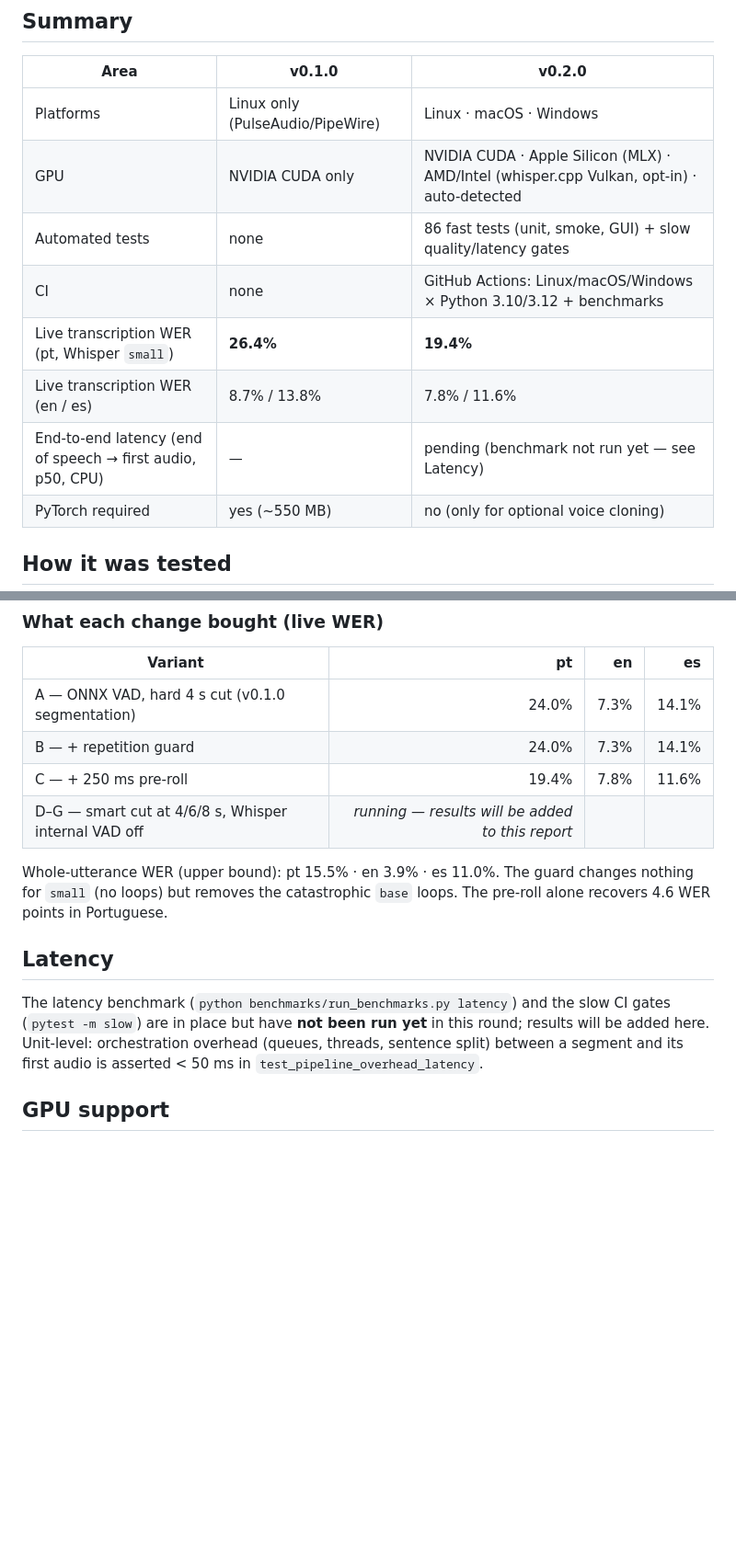
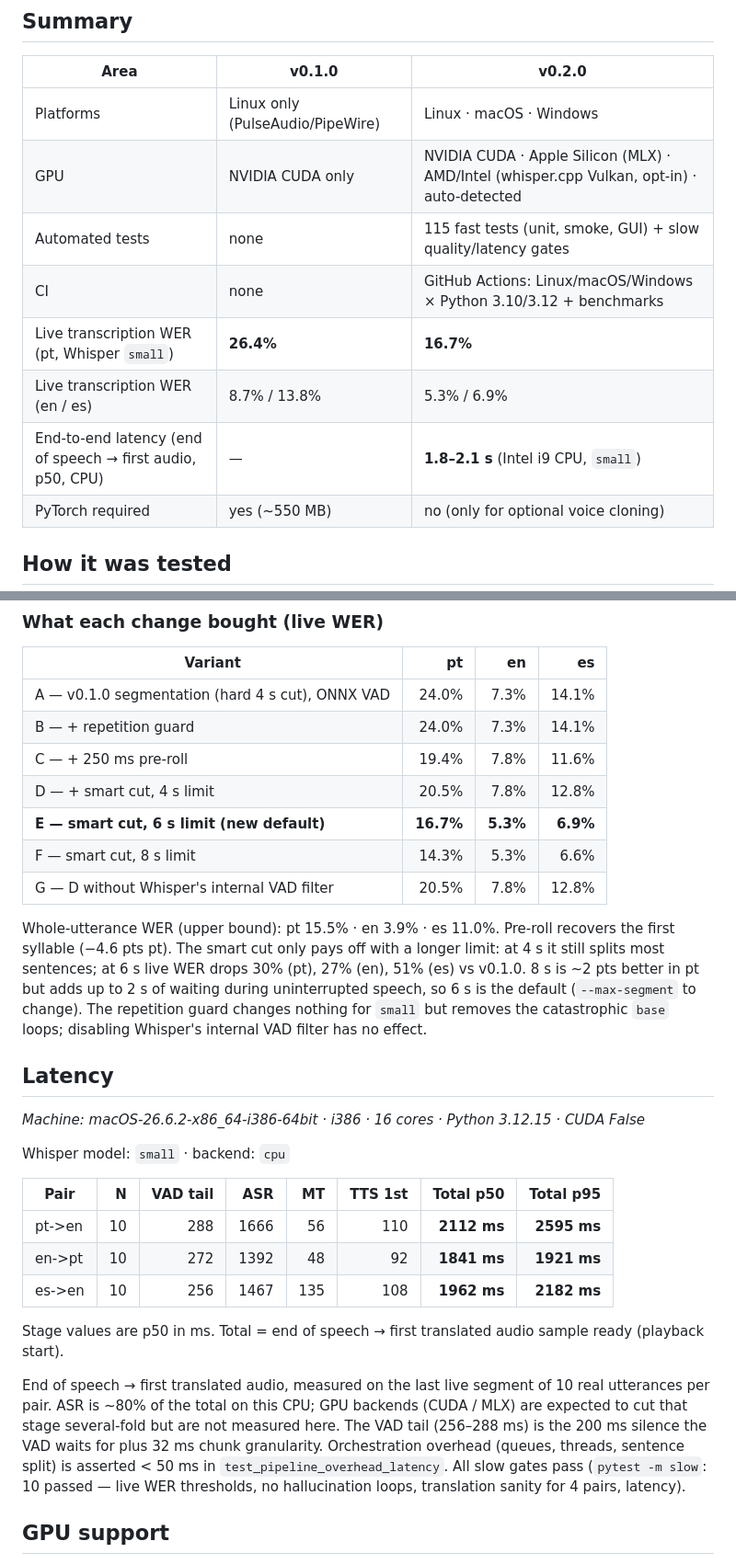
Before and after one commit to disouz4-dev/praxis, a Markdown page: docs/QA_REPORT.md, 2 parts joined by grey strips. Shown at 92% size. Drawn GitHub-style; blank space fills up the shorter version.

Commit message:
docs: final QA report numbers
Live WER, segmentation experiment and end-to-end latency (1.8-2.1 s p50 on CPU).

Co-Authored-By: Claude Opus 5.5 <noreply@anthropic.com>

```diff
--- a/docs/QA_REPORT.md
+++ b/docs/QA_REPORT.md
@@ -9,11 +9,11 @@ transcription-quality and latency benchmarks on real human speech._
 |---|---|---|
 | Platforms | Linux only (PulseAudio/PipeWire) | Linux · macOS · Windows |
 | GPU | NVIDIA CUDA only | NVIDIA CUDA · Apple Silicon (MLX) · AMD/Intel (whisper.cpp Vulkan, opt-in) · auto-detected |
-| Automated tests | none | 86 fast tests (unit, smoke, GUI) + slow quality/latency gates |
+| Automated tests | none | 115 fast tests (unit, smoke, GUI) + slow quality/latency gates |
 | CI | none | GitHub Actions: Linux/macOS/Windows × Python 3.10/3.12 + benchmarks |
-| Live transcription WER (pt, Whisper `small`) | **26.4%** | **19.4%** |
-| Live transcription WER (en / es) | 8.7% / 13.8% | 7.8% / 11.6% |
-| End-to-end latency (end of speech → first audio, p50, CPU) | — | pending (benchmark not run yet — see Latency) |
+| Live transcription WER (pt, Whisper `small`) | **26.4%** | **16.7%** |
+| Live transcription WER (en / es) | 8.7% / 13.8% | 5.3% / 6.9% |
+| End-to-end latency (end of speech → first audio, p50, CPU) | — | **1.8–2.1 s** (Intel i9 CPU, `small`) |
 | PyTorch required | yes (~550 MB) | no (only for optional voice cloning) |
 
 ## How it was tested
@@ -103,16 +103,36 @@ _Machine: Intel Core i9-9980HK (MacBook Pro 2019), CPU int8, Python 3.12. RTF =
 
 | Variant | pt | en | es |
 |---|---:|---:|---:|
-| A — ONNX VAD, hard 4 s cut (v0.1.0 segmentation) | 24.0% | 7.3% | 14.1% |
+| A — v0.1.0 segmentation (hard 4 s cut), ONNX VAD | 24.0% | 7.3% | 14.1% |
 | B — + repetition guard | 24.0% | 7.3% | 14.1% |
 | C — + 250 ms pre-roll | 19.4% | 7.8% | 11.6% |
-| D–G — smart cut at 4/6/8 s, Whisper internal VAD off | _running — results will be added to this report_ | | |
+| D — + smart cut, 4 s limit | 20.5% | 7.8% | 12.8% |
+| **E — smart cut, 6 s limit (new default)** | **16.7%** | **5.3%** | **6.9%** |
+| F — smart cut, 8 s limit | 14.3% | 5.3% | 6.6% |
+| G — D without Whisper's internal VAD filter | 20.5% | 7.8% | 12.8% |
 
-Whole-utterance WER (upper bound): pt 15.5% · en 3.9% · es 11.0%. The guard changes nothing for `small` (no loops) but removes the catastrophic `base` loops. The pre-roll alone recovers 4.6 WER points in Portuguese.
+Whole-utterance WER (upper bound): pt 15.5% · en 3.9% · es 11.0%. Pre-roll recovers the first syllable (−4.6 pts pt). The smart cut only pays off with a longer limit: at 4 s it still splits most sentences; at 6 s live WER drops 30% (pt), 27% (en), 51% (es) vs v0.1.0. 8 s is ~2 pts better in pt but adds up to 2 s of waiting during uninterrupted speech, so 6 s is the default (`--max-segment` to change). The repetition guard changes nothing for `small` but removes the catastrophic `base` loops; disabling Whisper's internal VAD filter has no effect.
 
 ## Latency
 
-The latency benchmark (`python benchmarks/run_benchmarks.py latency`) and the slow CI gates (`pytest -m slow`) are in place but have **not been run yet** in this round; results will be added here. Unit-level: orchestration overhead (queues, threads, sentence split) between a segment and its first audio is asserted < 50 ms in `test_pipeline_overhead_latency`.
+_Machine: macOS-26.6.2-x86_64-i386-64bit · i386 · 16 cores · Python 3.12.15 · CUDA False_
+
+Whisper model: `small` · backend: `cpu`
+
+| Pair | N | VAD tail | ASR | MT | TTS 1st | **Total p50** | **Total p95** |
+|---|---:|---:|---:|---:|---:|---:|---:|
+| pt->en | 10 | 288 | 1666 | 56 | 110 | **2112 ms** | **2595 ms** |
+| en->pt | 10 | 272 | 1392 | 48 | 92 | **1841 ms** | **1921 ms** |
+| es->en | 10 | 256 | 1467 | 135 | 108 | **1962 ms** | **2182 ms** |
+
+Stage values are p50 in ms. Total = end of speech → first translated audio sample ready (playback start).
+
+End of speech → first translated audio, measured on the last live segment of 10 real utterances
+per pair. ASR is ~80% of the total on this CPU; GPU backends (CUDA / MLX) are expected to cut that
+stage several-fold but are not measured here. The VAD tail (256–288 ms) is the 200 ms silence the
+VAD waits for plus 32 ms chunk granularity. Orchestration overhead (queues, threads, sentence split)
+is asserted < 50 ms in `test_pipeline_overhead_latency`. All slow gates pass (`pytest -m slow`:
+10 passed — live WER thresholds, no hallucination loops, translation sanity for 4 pairs, latency).
 
 ## GPU support
 
```
Also changed, not shown: other parts of docs/QA_REPORT.md (+1 -1 lines), README.md (+1 -1 lines), docs/README.en.md (+1 -1 lines).
